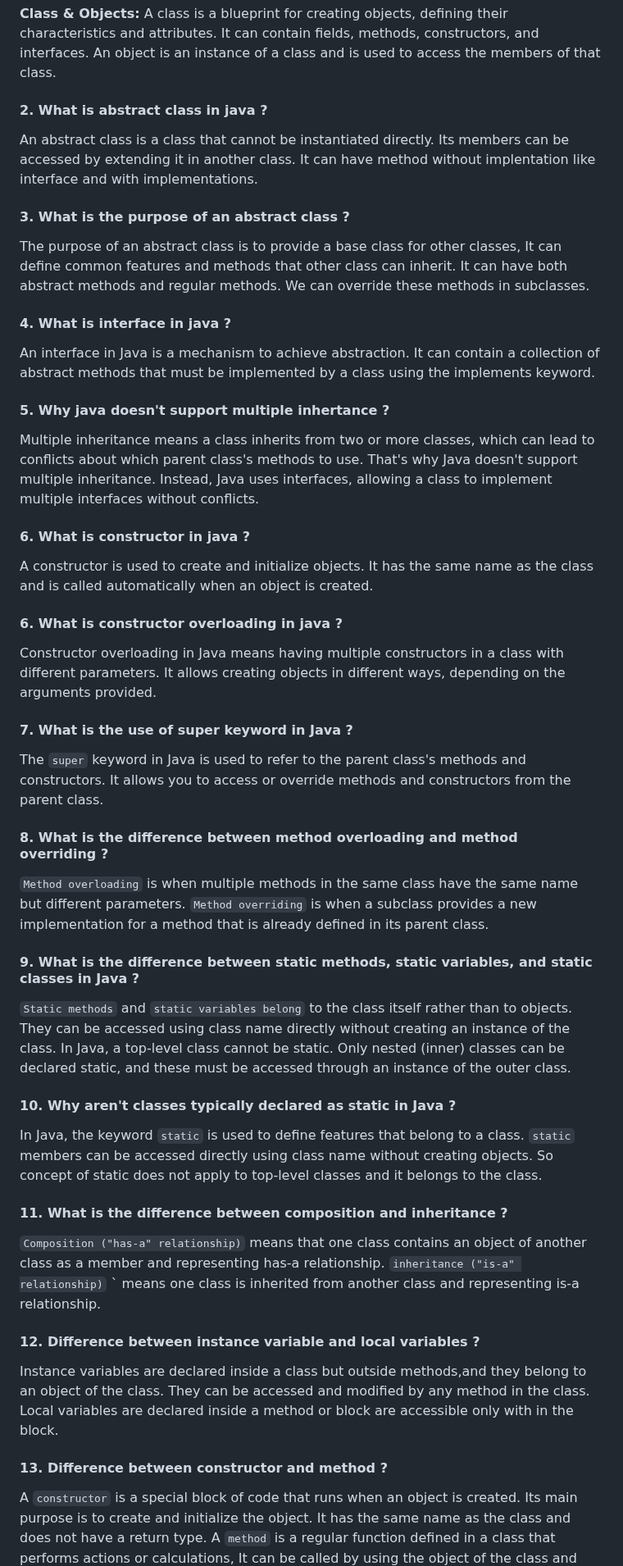
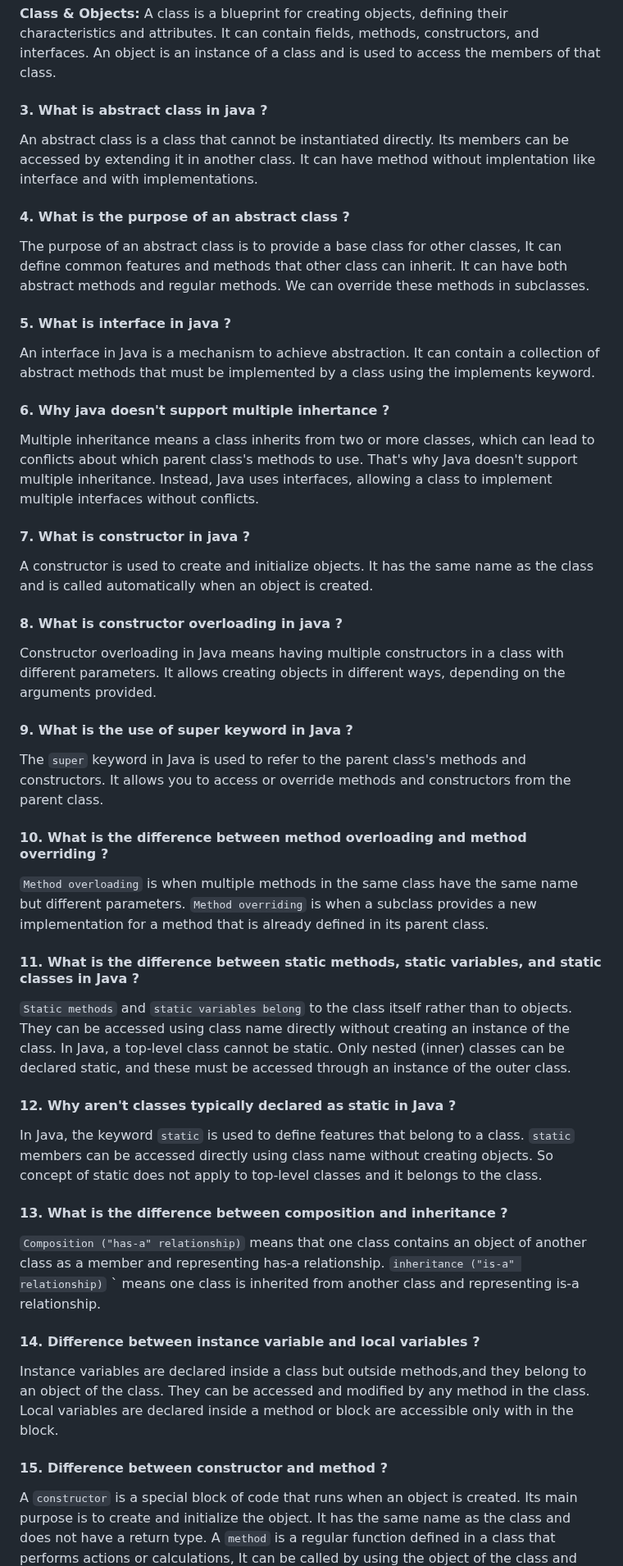
Before and after one commit to iammadhankumar/fullstack-java-interview-guide, a Markdown page: md-files/java-interview-questions.md, the part around one of its changes. Shown at 82% size. GitHub-like rendering.

```diff
--- a/md-files/java-interview-questions.md
+++ b/md-files/java-interview-questions.md
@@ -83,48 +83,48 @@ The string pool in Java is a special area of memory where unique string values a
 
 <b>Class & Objects:</b> A class is a blueprint for creating objects, defining their characteristics and attributes. It can contain fields, methods, constructors, and interfaces. An object is an instance of a class and is used to access the members of that class.
 
-#### 2. What is abstract class in java ?
+#### 3. What is abstract class in java ?
 An abstract class is a class that cannot be instantiated directly. Its members can be accessed by extending it in another class. It can have method without implentation like interface and with implementations.
 
-#### 3. What is the purpose of an abstract class ?
+#### 4. What is the purpose of an abstract class ?
 The purpose of an abstract class is to provide a base class for other classes, It can define common features and methods that other class can inherit.
 It can have both abstract methods and regular methods. We can override these methods in subclasses.
 
-#### 4. What is interface in java ?
+#### 5. What is interface in java ?
 An interface in Java is a mechanism to achieve abstraction. It can contain a collection of abstract methods that must be implemented by a class using the implements keyword.
 
-#### 5. Why java doesn't support multiple inhertance ?
+#### 6. Why java doesn't support multiple inhertance ?
 Multiple inheritance means a class inherits from two or more classes, which can lead to conflicts about which parent class's methods to use. That's why Java doesn't support multiple inheritance. Instead, Java uses interfaces, allowing a class to implement multiple interfaces without conflicts.
 
-#### 6. What is constructor in java ?
+#### 7. What is constructor in java ?
 A constructor is used to create and initialize objects. It has the same name as the class and is called automatically when an object is created.
 
-#### 6. What is constructor overloading in java ?
+#### 8. What is constructor overloading in java ?
 Constructor overloading in Java means having multiple constructors in a class with different parameters.  It allows creating objects in different ways, depending on the arguments provided.
 
-#### 7. What is the use of super keyword in Java ?
+#### 9. What is the use of super keyword in Java ?
 The `super` keyword in Java is used to refer to the parent class's methods and constructors. It allows you to access or override methods and constructors from the parent class.
 
-#### 8. What is the difference between method overloading and method overriding ?
+#### 10. What is the difference between method overloading and method overriding ?
 `Method overloading` is when multiple methods in the same class have the same name but different parameters.</br>
 `Method overriding` is when a subclass provides a new implementation for a method that is already defined in its parent class.
 
-#### 9. What is the difference between static methods, static variables, and static classes in Java ?
+#### 11. What is the difference between static methods, static variables, and static classes in Java ?
 `Static methods` and `static variables belong` to the class itself rather than to objects. They can be accessed using class name directly without creating an instance of the class.</br>
 In Java, a top-level class cannot be static. Only nested (inner) classes can be declared static, and these must be accessed through an instance of the outer class.
 
-#### 10. Why aren't classes typically declared as static in Java ?
+#### 12. Why aren't classes typically declared as static in Java ?
 In Java, the keyword `static` is used to define features that belong to a class. `static` members can be accessed directly using class name without creating objects. So concept of static does not apply to top-level classes and it belongs to the class.
 
-#### 11. What is the difference between composition and inheritance ?
+#### 13. What is the difference between composition and inheritance ?
 `Composition ("has-a" relationship)` means that one class contains an object of another class as a member and representing has-a relationship. </br>
 `inheritance ("is-a" relationship)` ` means one class is inherited from another class and representing is-a relationship.
 
-#### 12. Difference between instance variable and local variables ?
+#### 14. Difference between instance variable and local variables ?
 Instance variables are declared inside a class but outside methods,and they belong to an object of the class. They can be accessed and modified by any method in the class. </br>
 Local variables are declared inside a method or block are accessible only with in the block.
 
-#### 13. Difference between constructor and method ?
+#### 15. Difference between constructor and method ?
 A `constructor` is a special block of code that runs when an object is created. Its main purpose is to create and initialize the object. It has the same name as the class and does not have a return type. </br>
 A `method` is a regular function defined in a class that performs actions or calculations, It can be called by using the object of the class and mostly it can return value except void method.
 
```
Also changed, not shown: other parts of md-files/java-interview-questions.md (+4 -4 lines).
